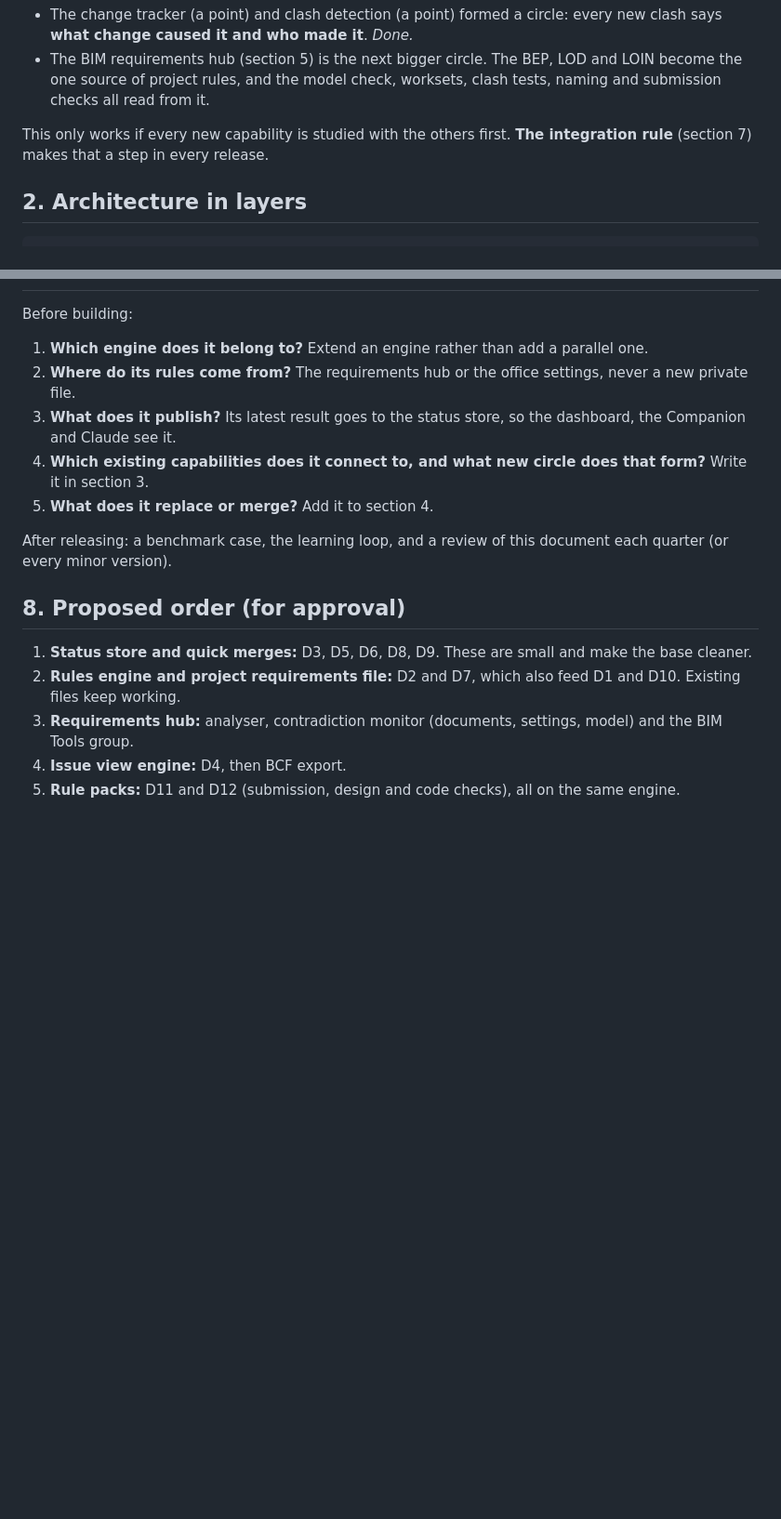
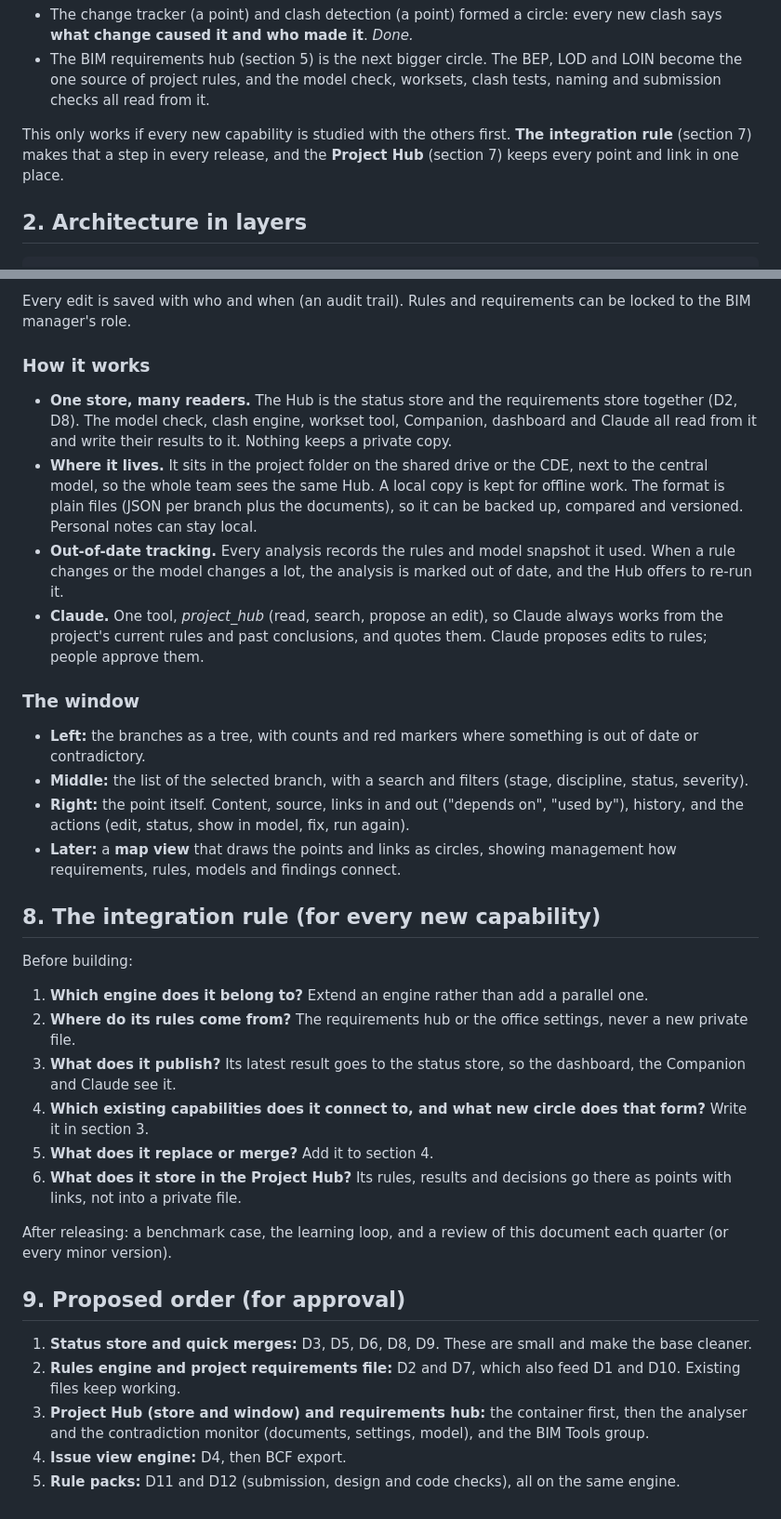
Before and after one commit to khaledrezk-glitch/ACE, a Markdown page: docs/ARCHITECTURE-CONCEPT.md, 2 parts joined by grey strips. Shown at 93% size. GitHub-like rendering; blank space fills up the shorter version.

```diff
--- a/docs/ARCHITECTURE-CONCEPT.md
+++ b/docs/ARCHITECTURE-CONCEPT.md
@@ -14,7 +14,7 @@ capability than either point alone. Circles join into **bigger circles**. For ex
   rules, and the model check, worksets, clash tests, naming and submission checks all read from it.
 
 This only works if every new capability is studied with the others first. **The integration rule** (section 7)
-makes that a step in every release.
+makes that a step in every release, and the **Project Hub** (section 7) keeps every point and link in one place.
 
 ## 2. Architecture in layers
 
@@ -159,3 +196,28 @@ checks).
+Every edit is saved with who and when (an audit trail). Rules and requirements can be locked to the BIM manager's role.
+
+### How it works
+
+- **One store, many readers.** The Hub is the status store and the requirements store together (D2, D8). The model
+  check, clash engine, workset tool, Companion, dashboard and Claude all read from it and write their results to it.
+  Nothing keeps a private copy.
+- **Where it lives.** It sits in the project folder on the shared drive or the CDE, next to the central model, so the
+  whole team sees the same Hub. A local copy is kept for offline work. The format is plain files (JSON per branch plus
+  the documents), so it can be backed up, compared and versioned. Personal notes can stay local.
+- **Out-of-date tracking.** Every analysis records the rules and model snapshot it used. When a rule changes or the
+  model changes a lot, the analysis is marked out of date, and the Hub offers to re-run it.
+- **Claude.** One tool, *project_hub* (read, search, propose an edit), so Claude always works from the project's
+  current rules and past conclusions, and quotes them. Claude proposes edits to rules; people approve them.
+
+### The window
+
+- **Left:** the branches as a tree, with counts and red markers where something is out of date or contradictory.
+- **Middle:** the list of the selected branch, with a search and filters (stage, discipline, status, severity).
+- **Right:** the point itself. Content, source, links in and out ("depends on", "used by"), history, and the actions
+  (edit, status, show in model, fix, run again).
+- **Later:** a **map view** that draws the points and links as circles, showing management how requirements, rules,
+  models and findings connect.
+
+## 8. The integration rule (for every new capability)
 
 Before building:
 
@@ -165,14 +227,17 @@ Before building:
    see it.
 4. **Which existing capabilities does it connect to, and what new circle does that form?** Write it in section 3.
 5. **What does it replace or merge?** Add it to section 4.
+6. **What does it store in the Project Hub?** Its rules, results and decisions go there as points with links, not
+   into a private file.
 
 After releasing: a benchmark case, the learning loop, and a review of this document each quarter (or every minor
 version).
 
-## 8. Proposed order (for approval)
+## 9. Proposed order (for approval)
 
 1. **Status store and quick merges:** D3, D5, D6, D8, D9. These are small and make the base cleaner.
 2. **Rules engine and project requirements file:** D2 and D7, which also feed D1 and D10. Existing files keep working.
-3. **Requirements hub:** analyser, contradiction monitor (documents, settings, model) and the BIM Tools group.
+3. **Project Hub (store and window) and requirements hub:** the container first, then the analyser and the
+   contradiction monitor (documents, settings, model), and the BIM Tools group.
 4. **Issue view engine:** D4, then BCF export.
 5. **Rule packs:** D11 and D12 (submission, design and code checks), all on the same engine.
```
Also changed, not shown: other parts of docs/ARCHITECTURE-CONCEPT.md (+39 -2 lines).
